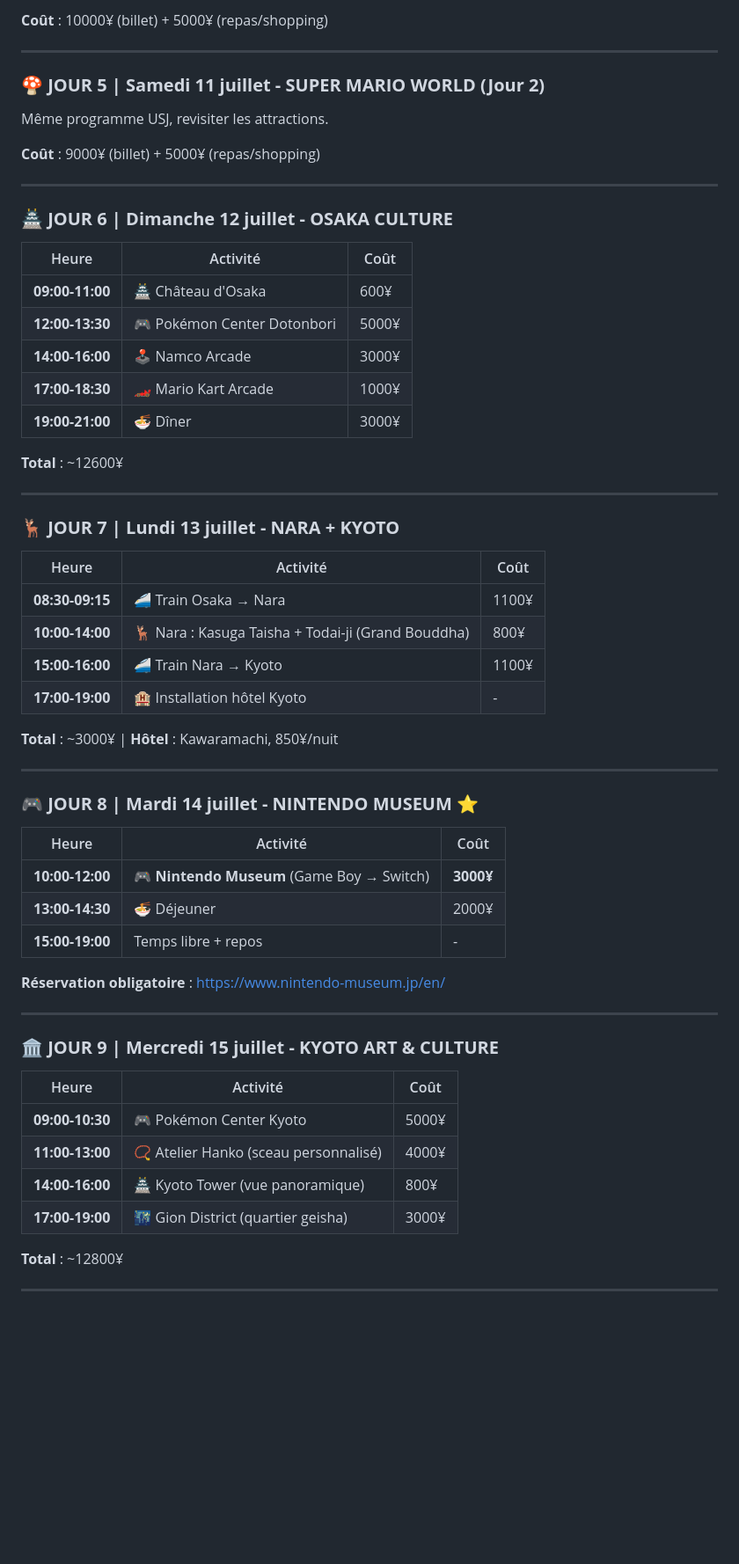
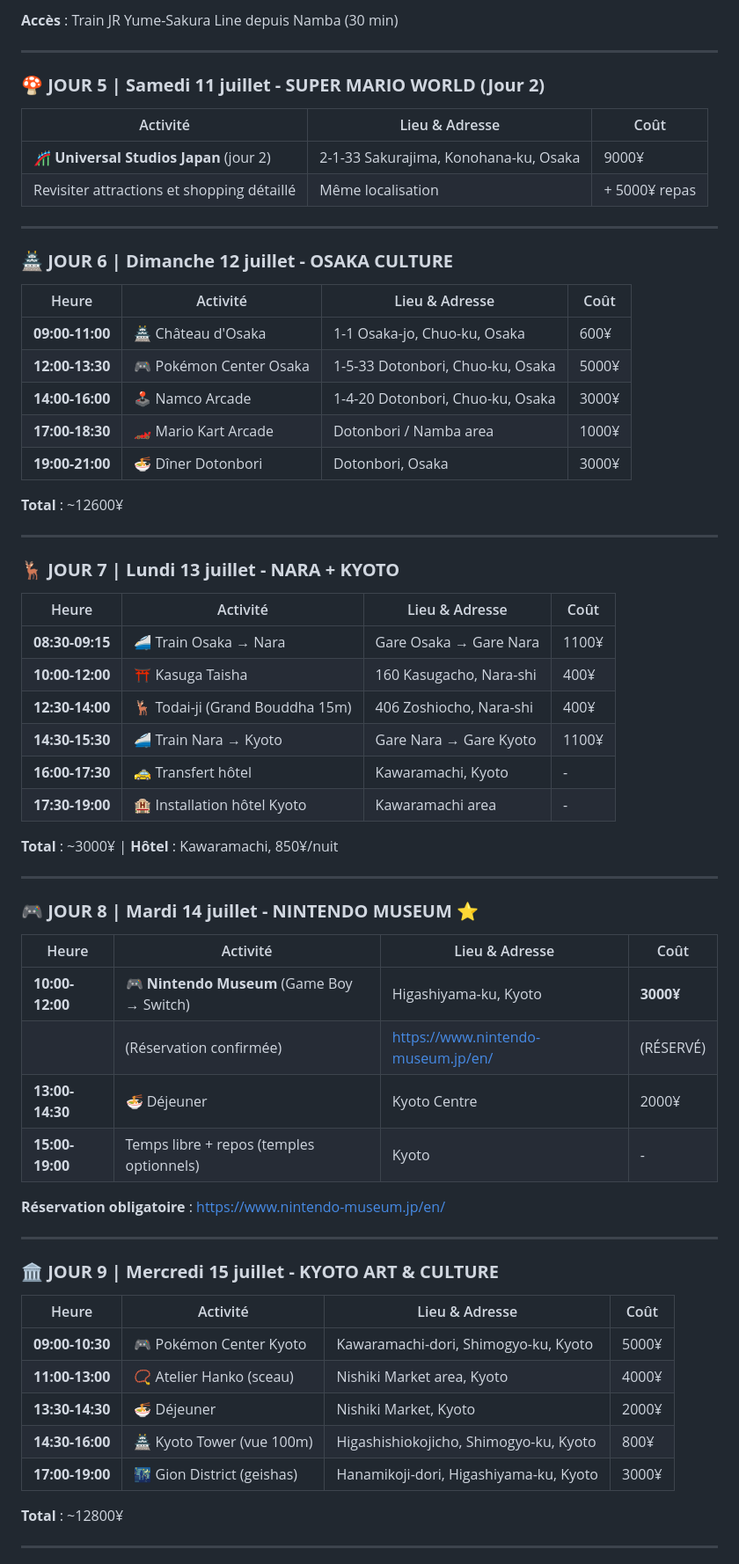
Before and after one commit to azertytr/japon, a Markdown page: README.md, the part around one of its changes. Shown at 88% size. Drawn GitHub-style; blank space fills up the shorter version.

```diff
--- a/README.md
+++ b/README.md
@@ -61,25 +61,26 @@
 
-**Coût** : 10000¥ (billet) + 5000¥ (repas/shopping)
+**Accès** : Train JR Yume-Sakura Line depuis Namba (30 min)
 
 ---
 
 ### 🍄 **JOUR 5 | Samedi 11 juillet - SUPER MARIO WORLD (Jour 2)**
 
-Même programme USJ, revisiter les attractions.
-
-**Coût** : 9000¥ (billet) + 5000¥ (repas/shopping)
+| Activité | Lieu & Adresse | Coût |
+|----------|-----------------|------|
+| 🎢 **Universal Studios Japan** (jour 2) | 2-1-33 Sakurajima, Konohana-ku, Osaka | 9000¥ |
+| Revisiter attractions et shopping détaillé | Même localisation | + 5000¥ repas |
 
 ---
 
 ### 🏯 **JOUR 6 | Dimanche 12 juillet - OSAKA CULTURE**
 
-| Heure | Activité | Coût |
-|-------|----------|------|
-| **09:00-11:00** | 🏯 Château d'Osaka | 600¥ |
-| **12:00-13:30** | 🎮 Pokémon Center Dotonbori | 5000¥ |
-| **14:00-16:00** | 🕹️ Namco Arcade | 3000¥ |
-| **17:00-18:30** | 🏎️ Mario Kart Arcade | 1000¥ |
-| **19:00-21:00** | 🍜 Dîner | 3000¥ |
+| Heure | Activité | Lieu & Adresse | Coût |
+|-------|----------|-----------------|------|
+| **09:00-11:00** | 🏯 Château d'Osaka | 1-1 Osaka-jo, Chuo-ku, Osaka | 600¥ |
+| **12:00-13:30** | 🎮 Pokémon Center Osaka | 1-5-33 Dotonbori, Chuo-ku, Osaka | 5000¥ |
+| **14:00-16:00** | 🕹️ Namco Arcade | 1-4-20 Dotonbori, Chuo-ku, Osaka | 3000¥ |
+| **17:00-18:30** | 🏎️ Mario Kart Arcade | Dotonbori / Namba area | 1000¥ |
+| **19:00-21:00** | 🍜 Dîner Dotonbori | Dotonbori, Osaka | 3000¥ |
 
 **Total** : ~12600¥
 
@@ -87,12 +88,14 @@ Même programme USJ, revisiter les attractions.
 
 ### 🦌 **JOUR 7 | Lundi 13 juillet - NARA + KYOTO**
 
-| Heure | Activité | Coût |
-|-------|----------|------|
-| **08:30-09:15** | 🚄 Train Osaka → Nara | 1100¥ |
-| **10:00-14:00** | 🦌 Nara : Kasuga Taisha + Todai-ji (Grand Bouddha) | 800¥ |
-| **15:00-16:00** | 🚄 Train Nara → Kyoto | 1100¥ |
-| **17:00-19:00** | 🏨 Installation hôtel Kyoto | - |
+| Heure | Activité | Lieu & Adresse | Coût |
+|-------|----------|-----------------|------|
+| **08:30-09:15** | 🚄 Train Osaka → Nara | Gare Osaka → Gare Nara | 1100¥ |
+| **10:00-12:00** | ⛩️ Kasuga Taisha | 160 Kasugacho, Nara-shi | 400¥ |
+| **12:30-14:00** | 🦌 Todai-ji (Grand Bouddha 15m) | 406 Zoshiocho, Nara-shi | 400¥ |
+| **14:30-15:30** | 🚄 Train Nara → Kyoto | Gare Nara → Gare Kyoto | 1100¥ |
+| **16:00-17:30** | 🚕 Transfert hôtel | Kawaramachi, Kyoto | - |
+| **17:30-19:00** | 🏨 Installation hôtel Kyoto | Kawaramachi area | - |
 
 **Total** : ~3000¥ | **Hôtel** : Kawaramachi, 850¥/nuit
 
@@ -100,11 +103,12 @@ Même programme USJ, revisiter les attractions.
 
 ### 🎮 **JOUR 8 | Mardi 14 juillet - NINTENDO MUSEUM ⭐**
 
-| Heure | Activité | Coût |
-|-------|----------|------|
-| **10:00-12:00** | 🎮 **Nintendo Museum** (Game Boy → Switch) | **3000¥** |
-| **13:00-14:30** | 🍜 Déjeuner | 2000¥ |
-| **15:00-19:00** | Temps libre + repos | - |
+| Heure | Activité | Lieu & Adresse | Coût |
+|-------|----------|-----------------|------|
+| **10:00-12:00** | 🎮 **Nintendo Museum** (Game Boy → Switch) | Higashiyama-ku, Kyoto | **3000¥** |
+| | (Réservation confirmée) | https://www.nintendo-museum.jp/en/ | (RÉSERVÉ) |
+| **13:00-14:30** | 🍜 Déjeuner | Kyoto Centre | 2000¥ |
+| **15:00-19:00** | Temps libre + repos (temples optionnels) | Kyoto | - |
 
 **Réservation obligatoire** : https://www.nintendo-museum.jp/en/
 
@@ -112,12 +116,13 @@ Même programme USJ, revisiter les attractions.
 
 ### 🏛️ **JOUR 9 | Mercredi 15 juillet - KYOTO ART & CULTURE**
 
-| Heure | Activité | Coût |
-|-------|----------|------|
-| **09:00-10:30** | 🎮 Pokémon Center Kyoto | 5000¥ |
-| **11:00-13:00** | 📿 Atelier Hanko (sceau personnalisé) | 4000¥ |
-| **14:00-16:00** | 🏯 Kyoto Tower (vue panoramique) | 800¥ |
-| **17:00-19:00** | 🌃 Gion District (quartier geisha) | 3000¥ |
+| Heure | Activité | Lieu & Adresse | Coût |
+|-------|----------|-----------------|------|
+| **09:00-10:30** | 🎮 Pokémon Center Kyoto | Kawaramachi-dori, Shimogyo-ku, Kyoto | 5000¥ |
+| **11:00-13:00** | 📿 Atelier Hanko (sceau) | Nishiki Market area, Kyoto | 4000¥ |
+| **13:30-14:30** | 🍜 Déjeuner | Nishiki Market, Kyoto | 2000¥ |
+| **14:30-16:00** | 🏯 Kyoto Tower (vue 100m) | Higashishiokojicho, Shimogyo-ku, Kyoto | 800¥ |
+| **17:00-19:00** | 🌃 Gion District (geishas) | Hanamikoji-dori, Higashiyama-ku, Kyoto | 3000¥ |
 
 **Total** : ~12800¥
 
```
Also changed, not shown: other parts of README.md (+65 -56 lines), CLAUDE.md (+71 -55 lines).
